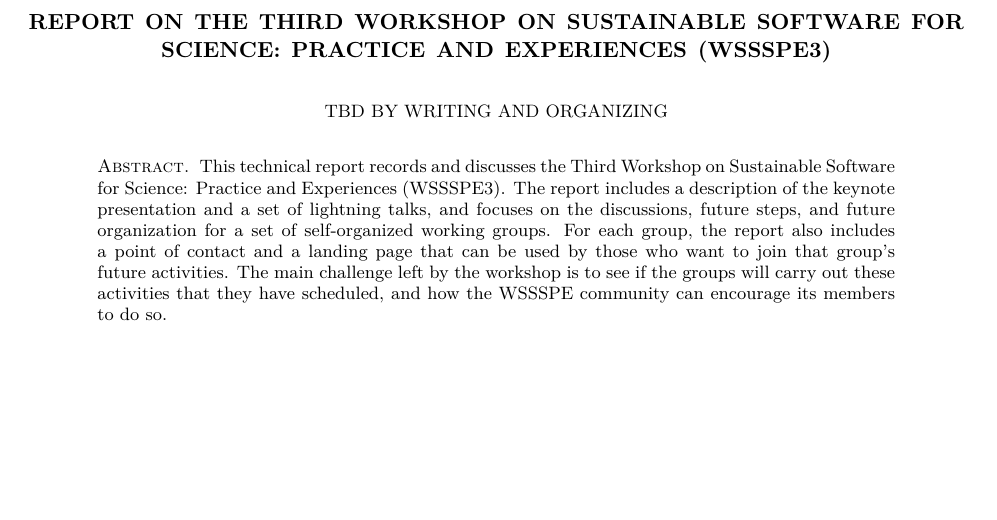
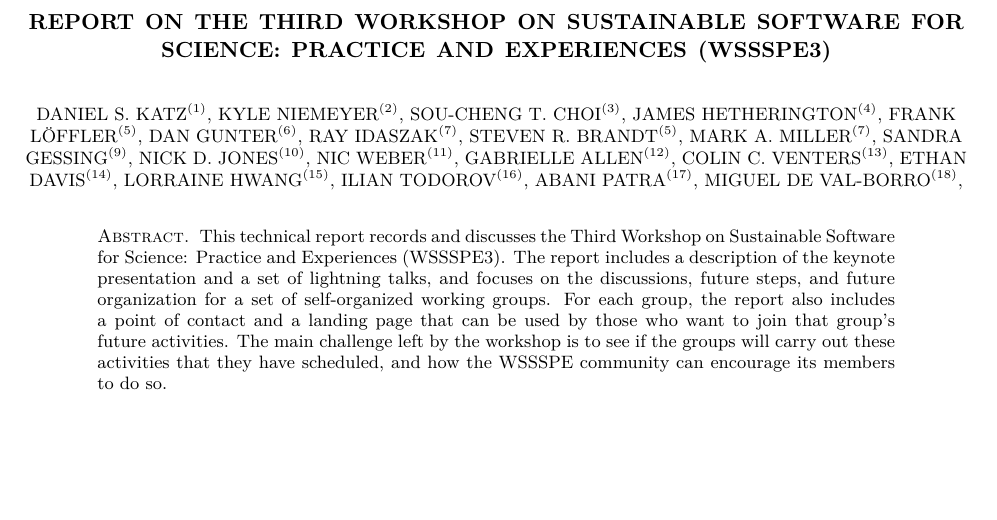
Before and after one commit to WSSSPE/meetings, a LaTeX paper (WSSSPE3/report/WSSSPE3_review.tex): part of page 1 of 39 before the commit and part of page 1 of 40 after it, cut so that both start at the same text, the shorter picture padded with empty space. Compiled offline with pdfLaTeX.

Commit message:
adding authors by number&lines of addtions committed to report

```diff
--- a/WSSSPE3/report/WSSSPE3_review.tex
+++ b/WSSSPE3/report/WSSSPE3_review.tex
@@ -77,39 +77,67 @@
 
 \title[]{Report on the Third Workshop on Sustainable Software for Science: Practice and Experiences (WSSSPE3)}
 
-\author{tbd by writing and organizing}
+\author{Daniel S. Katz$^{(1)}$,
+Kyle Niemeyer$^{(2)}$,
+Sou-Cheng T. Choi$^{(3)}$,
+James Hetherington$^{(4)}$,
+Frank L\"{o}ffler$^{(5)}$,
+Dan Gunter$^{(6)}$,
+Ray Idaszak$^{(7)}$,
+Steven R. Brandt$^{(5)}$,
+Mark A. Miller$^{(7)}$,
+Sandra Gessing$^{(9)}$,
+Nick D. Jones$^{(10)}$,
+Nic Weber$^{(11)}$,
+Gabrielle Allen$^{(12)}$,
+Colin C. Venters$^{(13)}$,
+Ethan Davis$^{(14)}$,
+Lorraine Hwang$^{(15)}$,
+Ilian Todorov$^{(16)}$,
+Abani Patra$^{(17)}$,
+Miguel de Val-Borro$^{(18)}$,
+}
 
-%\author{Daniel S. Katz$^{(1)}$, Sou-Cheng T. Choi$^{(2)}$, Nancy Wilkins-Diehr$^{(3)}$, Neil Chue Hong$^{(4)}$,
-%\\Colin C. Venters$^{(5)}$, James Howison$^{(6)}$, Frank Seinstra$^{(7)}$, Matthew Jones$^{(8)}$,
-%\\Karen Cranston$^{(9)}$, Thomas L. Clune$^{(10)}$, Miguel de Val-Borro$^{(11)}$, Richard Littauer$^{(12)}$}
-%%
-%\thanks{{}$^{(1)}$ Computation Institute,
-%University of Chicago \& Argonne National Laboratory, Chicago, IL, USA; \url{dsk@uchicago.edu}}
-%%
-%\thanks{{}$^{(2)}$ NORC at the University of Chicago and Illinois Institute of Technology, Chicago, IL, USA; \url{sctchoi@uchicago.edu}}
-%%
-%\thanks{{}$^{(3)}$ University of California-San Diego, San Diego, CA, USA; \url{wilkinsn@sdsc.edu}}
-%%
-%\thanks{{}$^{(4)}$ Software Sustainability Institute,
-%University of Edinburgh, Edinburgh, UK; \url{N.ChueHong@software.ac.uk}}
-%%
-%\thanks{{}$^{(5)}$ University of Huddersfield, School of Computing and Engineering, Huddersfield, UK; \url{C.Venters@hud.ac.uk}}
-%%
-%\thanks{{}$^{(6)}$ University of Texas at Austin, Austin, TX, USA; \url{jhowison@ischool.utexas.edu}}
-%%
-%\thanks{{}$^{(7)}$ Netherlands eScience Centre, Amsterdam, Netherlands; \url{F.Seinstra@esciencecenter.nl}}
-%%
-%\thanks{{}$^{(8)}$ National Center for Ecological Analysis and Synthesis, Santa Barbara, CA, USA; \url{jones@nceas.ucsb.edu}}
-%%
-%\thanks{{}$^{(9)}$ National Evolutionary Synthesis Center, Durham, NC, USA; \url{karen.cranston@nescent.org}}
-%%
-%\thanks{{}$^{(10)}$ NASA Goddard Space Flight Center, Greenbelt, MD, USA; \url{Thomas.L.Clune@nasa.gov}}
-%%
-%\thanks{{}$^{(11)}$ Department of Astrophysical Sciences,
-%Princeton University, Princeton, NJ, USA; \url{mdevalbo@astro.princeton.edu}}
-%%
-%\thanks{{}$^{(12)}$ University of Saarland, Germany; \url{richard.littauer@gmail.com}}
-%%
+
+%
+\thanks{{}$^{(1)}$ Computation Institute,
+University of Chicago \& Argonne National Laboratory, Chicago, IL, USA; d.katz@ieee.org}
+%
+\thanks{{}$^{(2)}$ institution, city, country; email}
+%
+\thanks{{}$^{(3)}$ NORC at the University of Chicago and Illinois Institute of Technology, Chicago, IL, USA; sctchoi@uchicago.edu}
+%
+\thanks{{}$^{(4)}$ unit, institution, city, country; email}
+%
+\thanks{{}$^{(5)}$ Center for Computation \& Technology, Louisiana State University, Baton Rouge, LA, USA; \{knarf,sbrandt\}@cct.lsu.edu}
+%
+\thanks{{}$^{(6)}$ unit, institution, city, country; email}
+%
+\thanks{{}$^{(7)}$ RENCI, Chapel Hill, NC, USA; rayi@renci.org}
+%
+\thanks{{}$^{(8)}$ unit, institution, city, country; email}
+%
+\thanks{{}$^{(9)}$ unit, institution, city, country; email}
+%
+\thanks{{}$^{(10)}$ unit, institution, city, country; email}
+%
+\thanks{{}$^{(11)}$ unit, institution, city, country; email}
+%
+\thanks{{}$^{(12)}$ National Center for Supercomputing Applications, University of Illinois at Urbana-Champaign, Urbana, IL, USA, country; gdallen@illinois.edu}
+%
+\thanks{{}$^{(13)}$ School of Computing and Engineering, University of Huddersfield, Huddersfield, UK; C.Venters@hud.ac.uk}
+%
+\thanks{{}$^{(14)}$ unit, institution, city, country; email}
+%
+\thanks{{}$^{(15)}$ unit, institution, city, country; email}
+%
+\thanks{{}$^{(16)}$ unit, institution, city, country; email}
+%
+\thanks{{}$^{(17)}$ unit, institution, city, country; email}
+%
+\thanks{{}$^{(18)}$ Department of Astrophysical Sciences,
+Princeton University, Princeton, NJ, USA; mdevalbo@astro.princeton.edu}
+%
 
 
 \begin{abstract}
```
